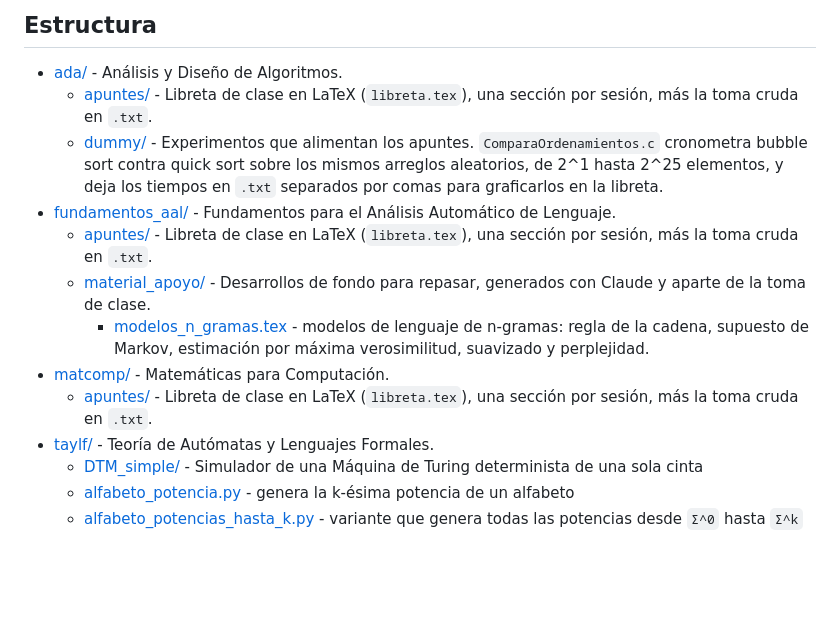
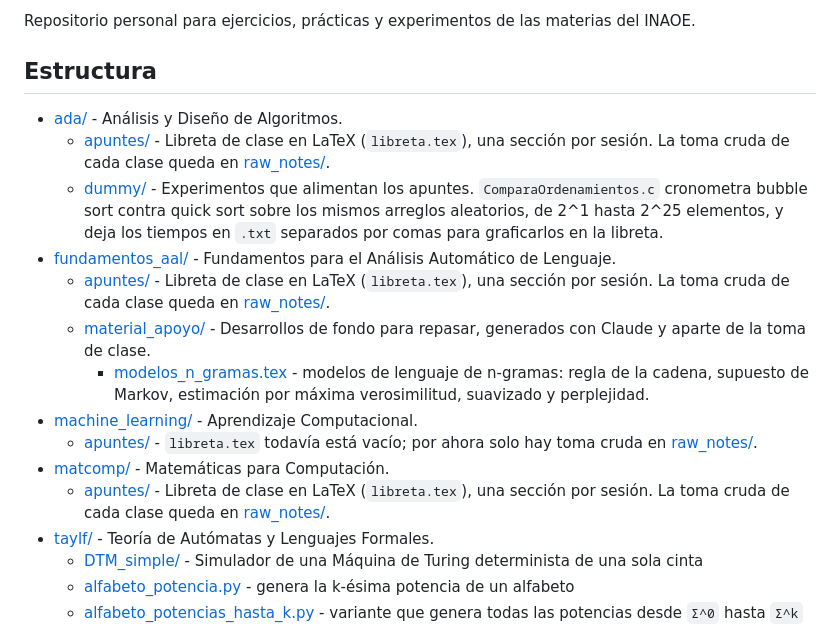
Before and after one commit to zxxz456/inaoe, a Markdown page: README.md, the part around the change. Drawn GitHub-style; blank space fills up the shorter version.

Commit message:
docs: Indexar machine_learning y raw_notes en el README
Agrega Aprendizaje Computacional al indice, con la nota de que su
libreta sigue vacia, y apunta las entradas de ada, fundamentos_aal y
matcomp a la carpeta raw_notes/ en vez de hablar de .txt sueltos.

```diff
--- a/README.md
+++ b/README.md
@@ -22,13 +22,15 @@ Considerations:
 Metadata:
 ----------
 * Author: zxxz6 (Bryan Violante Arriaga)
-* Version: 1.6.0
+* Version: 1.7.0
 * License: Copyright (c) 2026 Bryan Violante Arriaga.
 
 
 History:
 ------------
 Author      Date            Description
+zxxz6       25/08/2026      Agregue machine_learning/ al indice
+zxxz6       25/08/2026      La toma cruda ahora vive en raw_notes/
 zxxz6       22/08/2026      Agregue fundamentos_aal/material_apoyo/
 zxxz6       20/08/2026      Agregue ada/dummy/ al indice
 zxxz6       19/08/2026      matcomp ya tiene libreta, no solo el crudo
@@ -51,7 +53,8 @@ para ejercicios, prácticas y experimentos de las materias del INAOE.
 
 - [ada/](ada/) - Análisis y Diseño de Algoritmos.
   - [apuntes/](ada/apuntes/) - Libreta de clase en LaTeX (`libreta.tex`),
-    una sección por sesión, más la toma cruda en `.txt`.
+    una sección por sesión. La toma cruda de cada clase queda en
+    [raw_notes/](ada/apuntes/raw_notes/).
   - [dummy/](ada/dummy/) - Experimentos que alimentan los apuntes.
     `ComparaOrdenamientos.c` cronometra bubble sort contra quick sort
     sobre los mismos arreglos aleatorios, de 2^1 hasta 2^25 elementos, y
@@ -60,15 +63,21 @@ para ejercicios, prácticas y experimentos de las materias del INAOE.
 - [fundamentos_aal/](fundamentos_aal/) - Fundamentos para el Análisis
   Automático de Lenguaje.
   - [apuntes/](fundamentos_aal/apuntes/) - Libreta de clase en LaTeX
-    (`libreta.tex`), una sección por sesión, más la toma cruda en `.txt`.
+    (`libreta.tex`), una sección por sesión. La toma cruda de cada clase
+    queda en [raw_notes/](fundamentos_aal/apuntes/raw_notes/).
   - [material_apoyo/](fundamentos_aal/material_apoyo/) - Desarrollos de
     fondo para repasar, generados con Claude y aparte de la toma de clase.
     - [modelos_n_gramas.tex](fundamentos_aal/material_apoyo/modelos_n_gramas.tex) -
       modelos de lenguaje de n-gramas: regla de la cadena, supuesto de
       Markov, estimación por máxima verosimilitud, suavizado y perplejidad.
+- [machine_learning/](machine_learning/) - Aprendizaje Computacional.
+  - [apuntes/](machine_learning/apuntes/) - `libreta.tex` todavía está
+    vacío; por ahora solo hay toma cruda en
+    [raw_notes/](machine_learning/apuntes/raw_notes/).
 - [matcomp/](matcomp/) - Matemáticas para Computación.
   - [apuntes/](matcomp/apuntes/) - Libreta de clase en LaTeX
-    (`libreta.tex`), una sección por sesión, más la toma cruda en `.txt`.
+    (`libreta.tex`), una sección por sesión. La toma cruda de cada clase
+    queda en [raw_notes/](matcomp/apuntes/raw_notes/).
 - [taylf/](taylf/) - Teoría de Autómatas y Lenguajes Formales.
   - [DTM_simple/](taylf/DTM_simple/) - Simulador de una Máquina de Turing
     determinista de una sola cinta
```
